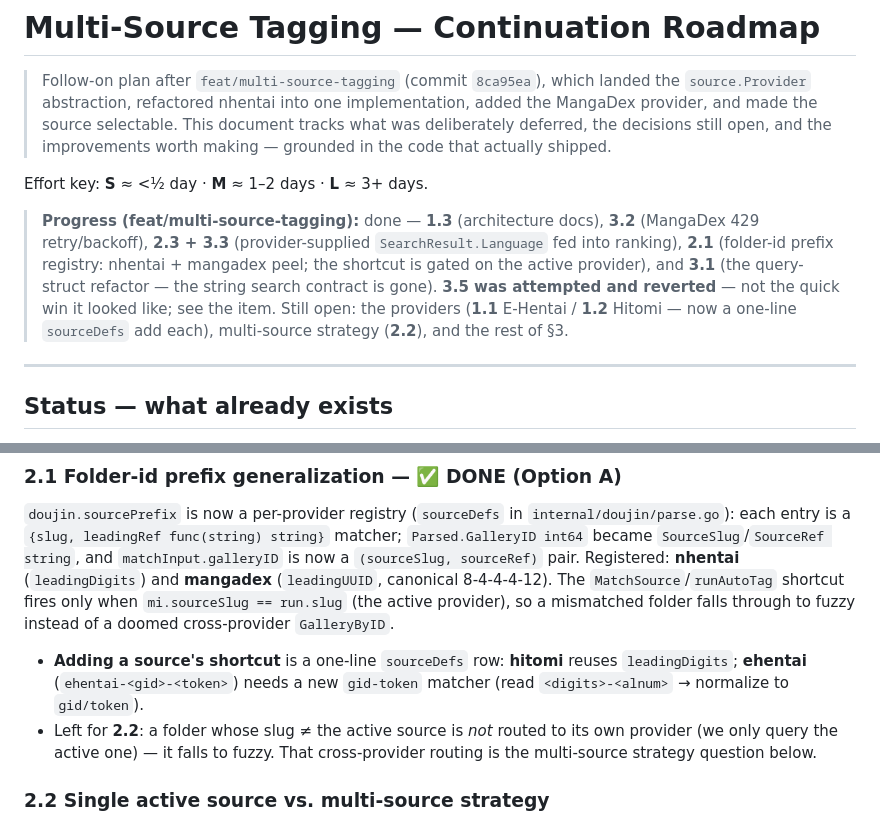
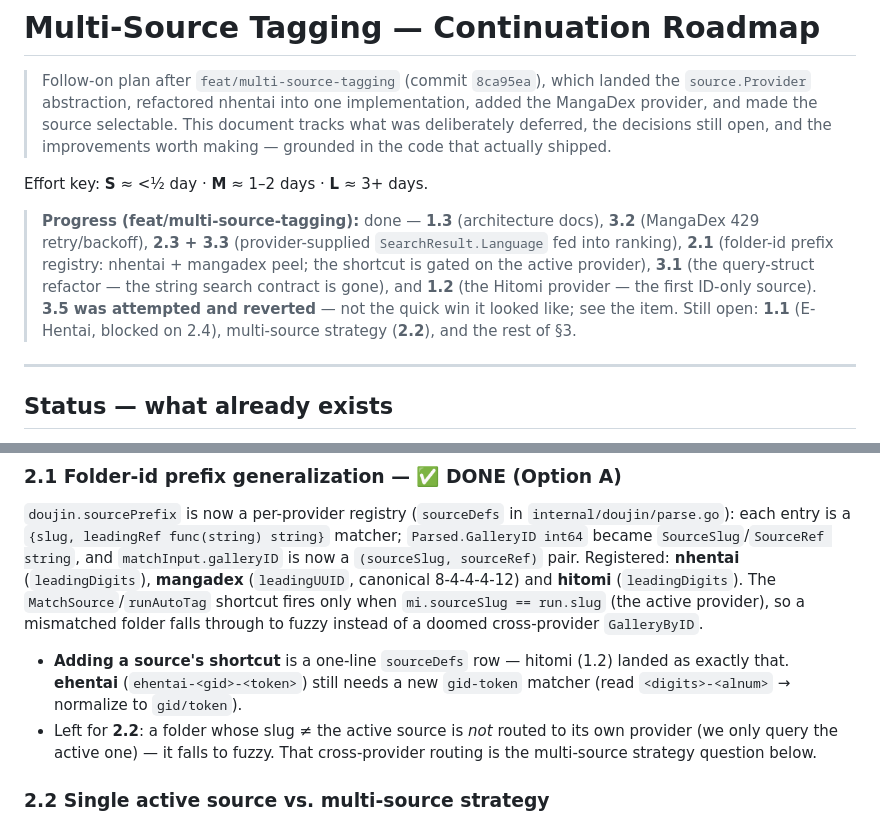
Before and after one commit to jaker788-create/doujin-toshokan, a Markdown page: docs/MULTI_SOURCE_ROADMAP.md, 2 parts joined by grey strips. Rendered like a GitHub page.

```diff
--- a/docs/MULTI_SOURCE_ROADMAP.md
+++ b/docs/MULTI_SOURCE_ROADMAP.md
@@ -11,10 +11,11 @@ Effort key: **S** ≈ <½ day · **M** ≈ 1–2 days · **L** ≈ 3+ days.
 > **Progress (feat/multi-source-tagging):** done — **1.3** (architecture docs), **3.2**
 > (MangaDex 429 retry/backoff), **2.3 + 3.3** (provider-supplied `SearchResult.Language` fed
 > into ranking), **2.1** (folder-id prefix registry: nhentai + mangadex peel; the
-> shortcut is gated on the active provider), and **3.1** (the query-struct refactor — the
-> string search contract is gone). **3.5 was attempted and reverted** — not the quick win it
-> looked like; see the item. Still open: the providers (**1.1** E-Hentai / **1.2** Hitomi —
-> now a one-line `sourceDefs` add each), multi-source strategy (**2.2**), and the rest of §3.
+> shortcut is gated on the active provider), **3.1** (the query-struct refactor — the
+> string search contract is gone), and **1.2** (the Hitomi provider — the first ID-only
+> source). **3.5 was attempted and reverted** — not the quick win it looked like; see the
+> item. Still open: **1.1** (E-Hentai, blocked on 2.4), multi-source strategy (**2.2**),
+> and the rest of §3.
 
 ---
 
@@ -102,13 +116,13 @@ shape first.
 `doujin.sourcePrefix` is now a per-provider registry (`sourceDefs` in `internal/doujin/parse.go`):
 each entry is a `{slug, leadingRef func(string) string}` matcher; `Parsed.GalleryID int64`
 became `SourceSlug`/`SourceRef string`, and `matchInput.galleryID` is now a `(sourceSlug,
-sourceRef)` pair. Registered: **nhentai** (`leadingDigits`) and **mangadex** (`leadingUUID`,
-canonical 8-4-4-4-12). The `MatchSource`/`runAutoTag` shortcut fires only when
+sourceRef)` pair. Registered: **nhentai** (`leadingDigits`), **mangadex** (`leadingUUID`,
+canonical 8-4-4-4-12) and **hitomi** (`leadingDigits`). The `MatchSource`/`runAutoTag` shortcut fires only when
 `mi.sourceSlug == run.slug` (the active provider), so a mismatched folder falls through to
 fuzzy instead of a doomed cross-provider `GalleryByID`.
-- **Adding a source's shortcut** is a one-line `sourceDefs` row: **hitomi** reuses
-  `leadingDigits`; **ehentai** (`ehentai-<gid>-<token>`) needs a new `gid-token` matcher (read
-  `<digits>-<alnum>` → normalize to `gid/token`).
+- **Adding a source's shortcut** is a one-line `sourceDefs` row — hitomi (1.2) landed as
+  exactly that. **ehentai** (`ehentai-<gid>-<token>`) still needs a new `gid-token` matcher
+  (read `<digits>-<alnum>` → normalize to `gid/token`).
 - Left for **2.2**: a folder whose slug ≠ the active source is *not* routed to its own
   provider (we only query the active one) — it falls to fuzzy. That cross-provider routing is
   the multi-source strategy question below.
```
Also changed, not shown: other parts of docs/MULTI_SOURCE_ROADMAP.md (+51 -32 lines), docs/ARCHITECTURE.md (+12 -2 lines).
